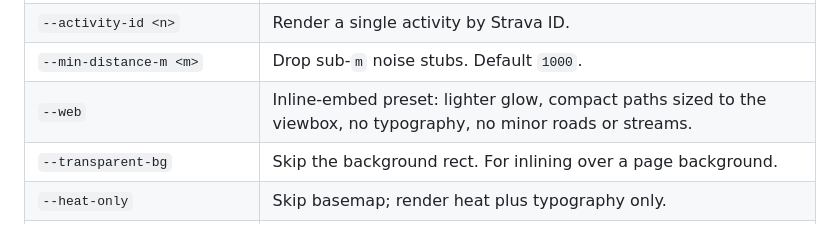
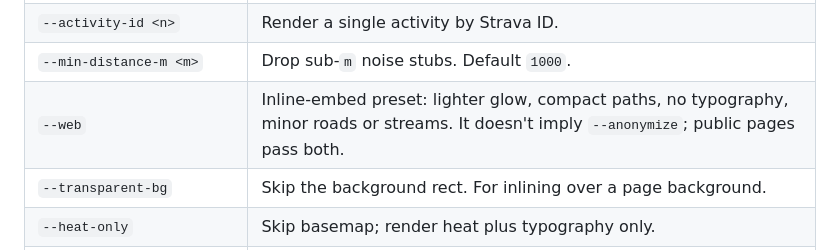
Before and after one commit to andrewdunndev/patinate, a Markdown page: README.md, the part around the change. GitHub-like rendering; folded sections open.

Commit message:
docs(readme): note that --web does not imply --anonymize
Co-Authored-By: Claude Opus 5.5 (1M context) <noreply@anthropic.com>

```diff
--- a/README.md
+++ b/README.md
@@ -124,7 +124,7 @@ and screens on a dark one; `heat.blend` (`normal`, `multiply`,
 | `--gear <id>` | Strava `gear_id` filter. Repeatable. |
 | `--activity-id <n>` | Render a single activity by Strava ID. |
 | `--min-distance-m <m>` | Drop sub-`m` noise stubs. Default `1000`. |
-| `--web` | Inline-embed preset: lighter glow, compact paths sized to the viewbox, no typography, no minor roads or streams. |
+| `--web` | Inline-embed preset: lighter glow, compact paths, no typography, minor roads or streams. It doesn't imply `--anonymize`; public pages pass both. |
 | `--transparent-bg` | Skip the background rect. For inlining over a page background. |
 | `--heat-only` | Skip basemap; render heat plus typography only. |
 | `--anonymize` | Strip `data-*` from heat paths and scrub `<desc>`. Use for public publication. |
```
